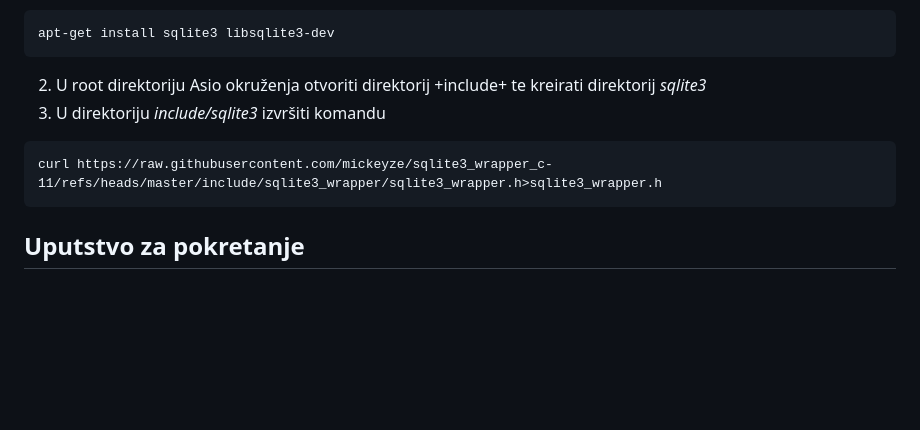
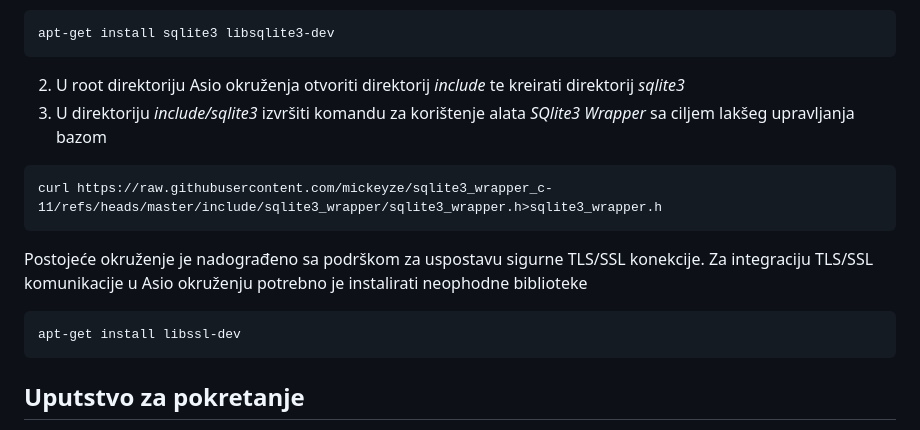
Before and after one commit to dkonjalic1/Protokol-za-razmjenu-i-naplatu-digitalnih-sadrzaja, a Markdown page: README.md, the part around the change. Rendered like a GitHub page; blank space fills up the shorter version.

Commit message:
Revise README with sqlite3 and TLS/SSL instructions
Updated installation instructions for sqlite3 and added TLS/SSL setup information.

````diff
--- a/README.md
+++ b/README.md
@@ -43,11 +43,16 @@ Sa ciljem realizacije pohrane podataka korištena je SQLITE3 baza podataka. Neop
 ```
 apt-get install sqlite3 libsqlite3-dev
 ```
-2. U root direktoriju Asio okruženja otvoriti direktorij +include+ te kreirati direktorij *sqlite3*
-3. U direktoriju *include/sqlite3* izvršiti komandu
+2. U root direktoriju Asio okruženja otvoriti direktorij *include* te kreirati direktorij *sqlite3*
+3. U direktoriju *include/sqlite3* izvršiti komandu za korištenje alata *SQlite3 Wrapper* sa ciljem lakšeg upravljanja bazom
 ```
 curl https://raw.githubusercontent.com/mickeyze/sqlite3_wrapper_c-11/refs/heads/master/include/sqlite3_wrapper/sqlite3_wrapper.h>sqlite3_wrapper.h
 ```
+Postojeće okruženje je nadograđeno sa podrškom za uspostavu sigurne TLS/SSL konekcije. Za integraciju TLS/SSL komunikacije u Asio okruženju potrebno je instalirati neophodne biblioteke
+```
+apt-get install libssl-dev
+```
+
 
 ## Uputstvo za pokretanje
 Nakon instalacije potrebnih dependency-ja, potrebno je kompajlirati izvorni kod u izvršne datoteke. Terminal pokrenuti u projektnom direktoriju.
````
